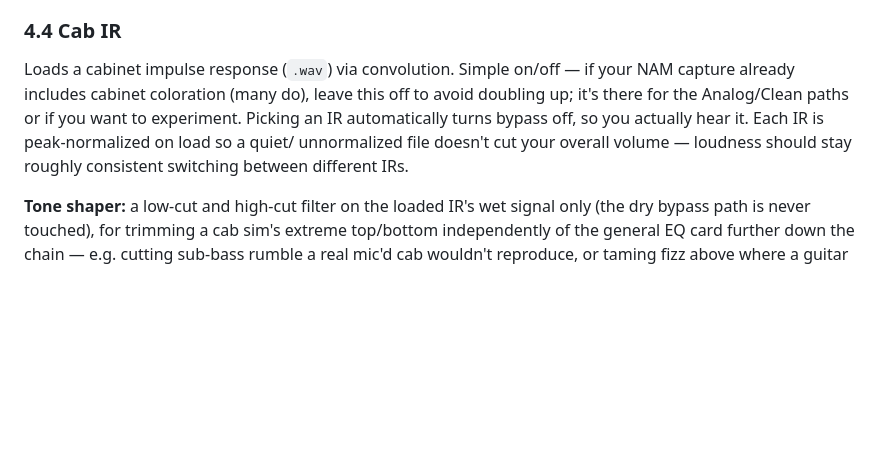
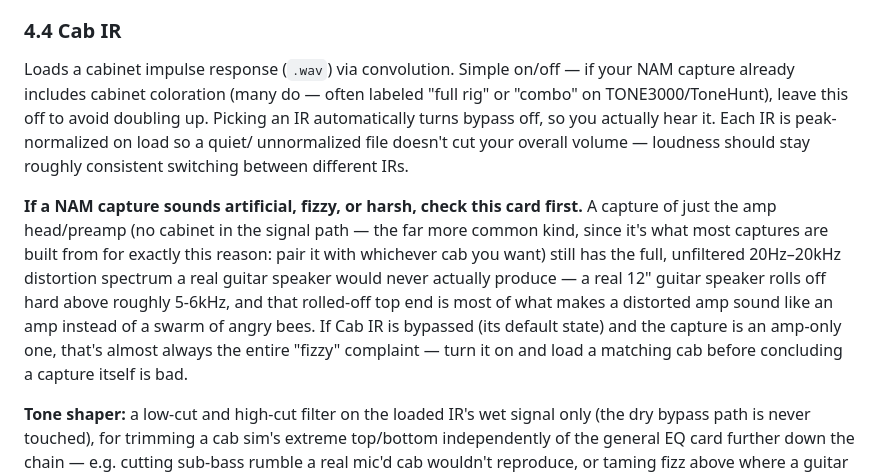
Before and after one commit to chillax7/Guitar-studio, a Markdown page: USER-MANUAL.md, the part around the change. Rendered like a GitHub page; blank space fills up the shorter version.

```diff
--- a/USER-MANUAL.md
+++ b/USER-MANUAL.md
@@ -740,12 +740,24 @@ selection.
 ### 4.4 Cab IR
 
 Loads a cabinet impulse response (`.wav`) via convolution. Simple on/off —
-if your NAM capture already includes cabinet coloration (many do), leave
-this off to avoid doubling up; it's there for the Analog/Clean paths or if
-you want to experiment. Picking an IR automatically turns bypass off, so
-you actually hear it. Each IR is peak-normalized on load so a quiet/
+if your NAM capture already includes cabinet coloration (many do — often
+labeled "full rig" or "combo" on TONE3000/ToneHunt), leave this off to
+avoid doubling up. Picking an IR automatically turns bypass off, so you
+actually hear it. Each IR is peak-normalized on load so a quiet/
 unnormalized file doesn't cut your overall volume — loudness should stay
 roughly consistent switching between different IRs.
+
+**If a NAM capture sounds artificial, fizzy, or harsh, check this card
+first.** A capture of just the amp head/preamp (no cabinet in the signal
+path — the far more common kind, since it's what most captures are built
+from for exactly this reason: pair it with whichever cab you want) still
+has the full, unfiltered 20Hz–20kHz distortion spectrum a real guitar
+speaker would never actually produce — a real 12" guitar speaker rolls
+off hard above roughly 5-6kHz, and that rolled-off top end is most of
+what makes a distorted amp sound like an amp instead of a swarm of angry
+bees. If Cab IR is bypassed (its default state) and the capture is an
+amp-only one, that's almost always the entire "fizzy" complaint — turn it
+on and load a matching cab before concluding a capture itself is bad.
 
 **Tone shaper:** a low-cut and high-cut filter on the loaded IR's wet
 signal only (the dry bypass path is never touched), for trimming a cab
```
Also changed, not shown: research/neural-engine-audit.md (added, +144 -0 lines).
